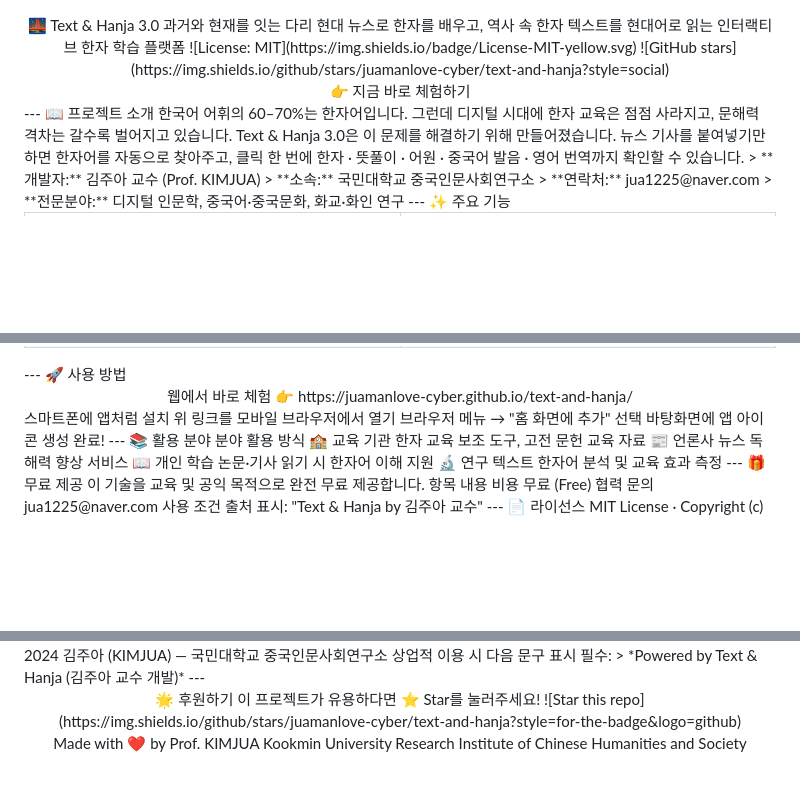
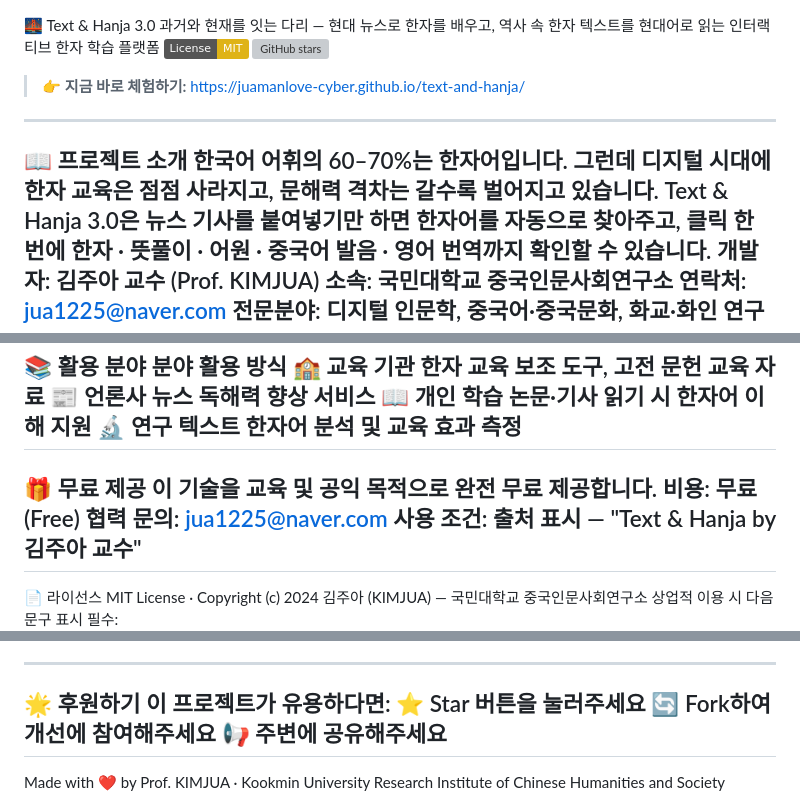
Before and after one commit to juamanlove-cyber/text-and-hanja, a Markdown page: README.md, 3 parts joined by grey strips. Rendered like a GitHub page; badges without logos; blank space fills up the shorter version; grey boxes are pictures that could not be loaded.

```diff
--- a/README.md
+++ b/README.md
@@ -2,22 +1,14 @@
 🌉 Text & Hanja 3.0
-과거와 현재를 잇는 다리
-현대 뉴스로 한자를 배우고, 역사 속 한자 텍스트를 현대어로 읽는 인터랙티브 한자 학습 플랫폼
-![License: MIT](https://img.shields.io/badge/License-MIT-yellow.svg)
-![GitHub stars](https://img.shields.io/github/stars/juamanlove-cyber/text-and-hanja?style=social)
-<br>
-👉 지금 바로 체험하기
-<br>
-</div>
+과거와 현재를 잇는 다리 — 현대 뉴스로 한자를 배우고, 역사 속 한자 텍스트를 현대어로 읽는 인터랙티브 한자 학습 플랫폼
+![License: MIT](https://img.shields.io/badge/License-MIT-yellow.svg)  ![GitHub stars](https://img.shields.io/github/stars/juamanlove-cyber/text-and-hanja?style=social)
+> 👉 **지금 바로 체험하기:** [https://juamanlove-cyber.github.io/text-and-hanja/](https://juamanlove-cyber.github.io/text-and-hanja/)
 ---
 📖 프로젝트 소개
-한국어 어휘의 60–70%는 한자어입니다.
-그런데 디지털 시대에 한자 교육은 점점 사라지고, 문해력 격차는 갈수록 벌어지고 있습니다.
-Text & Hanja 3.0은 이 문제를 해결하기 위해 만들어졌습니다.
-뉴스 기사를 붙여넣기만 하면 한자어를 자동으로 찾아주고,
-클릭 한 번에 한자 · 뜻풀이 · 어원 · 중국어 발음 · 영어 번역까지 확인할 수 있습니다.
-> **개발자:** 김주아 교수 (Prof. KIMJUA)
-> **소속:** 국민대학교 중국인문사회연구소
-> **연락처:** jua1225@naver.com
-> **전문분야:** 디지털 인문학, 중국어·중국문화, 화교·화인 연구
+한국어 어휘의 60–70%는 한자어입니다. 그런데 디지털 시대에 한자 교육은 점점 사라지고, 문해력 격차는 갈수록 벌어지고 있습니다.
+Text & Hanja 3.0은 뉴스 기사를 붙여넣기만 하면 한자어를 자동으로 찾아주고, 클릭 한 번에 한자 · 뜻풀이 · 어원 · 중국어 발음 · 영어 번역까지 확인할 수 있습니다.
+개발자: 김주아 교수 (Prof. KIMJUA)
+소속: 국민대학교 중국인문사회연구소
+연락처: jua1225@naver.com
+전문분야: 디지털 인문학, 중국어·중국문화, 화교·화인 연구
 ---
 ✨ 주요 기능
@@ -78,10 +49,9 @@ Text & Hanja 3.0은 이 문제를 해결하기 위해 만들어졌습니다.
 ---
 🎁 무료 제공
 이 기술을 교육 및 공익 목적으로 완전 무료 제공합니다.
-항목	내용
-비용	무료 (Free)
-협력 문의	jua1225@naver.com
-사용 조건	출처 표시: "Text & Hanja by 김주아 교수"
+비용: 무료 (Free)
+협력 문의: jua1225@naver.com
+사용 조건: 출처 표시 — "Text & Hanja by 김주아 교수"
 ---
 📄 라이선스
 MIT License · Copyright (c) 2024 김주아 (KIMJUA) — 국민대학교 중국인문사회연구소
@@ -92,7 +61,7 @@ MIT License · Copyright (c) 2024 김주아 (KIMJUA) — 국민대학교 중국
 🌟 후원하기
-이 프로젝트가 유용하다면 ⭐ Star를 눌러주세요!
-![Star this repo](https://img.shields.io/github/stars/juamanlove-cyber/text-and-hanja?style=for-the-badge&logo=github)
-<br>
-Made with ❤️ by Prof. KIMJUA
-Kookmin University Research Institute of Chinese Humanities and Society
-</div>
+이 프로젝트가 유용하다면:
+⭐ Star 버튼을 눌러주세요
+🔄 Fork하여 개선에 참여해주세요
+📢 주변에 공유해주세요
+---
+Made with ❤️ by Prof. KIMJUA · Kookmin University Research Institute of Chinese Humanities and Society
```
Also changed, not shown: other parts of README.md (+1 -23 lines).
